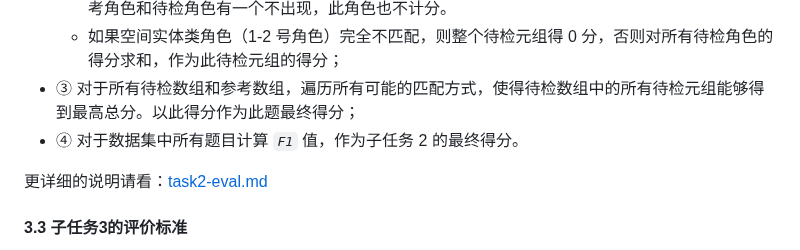
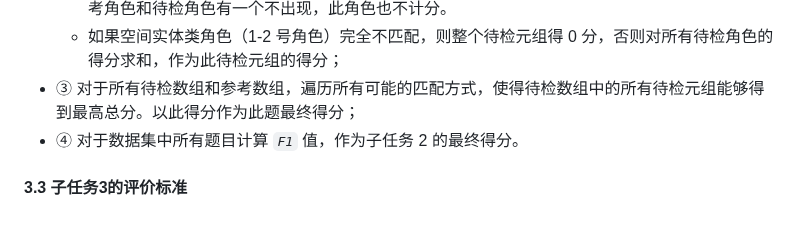
Before and after one commit to 2030NLP/SpaCE2023, a Markdown page: docs/md/index.md, the part around the change. Rendered like a GitHub page; blank space fills up the shorter version.

```diff
--- a/docs/md/index.md
+++ b/docs/md/index.md
@@ -404,8 +404,6 @@ R = 正确检出字符数 / 参考项总字符数
 - ③ 对于所有待检数组和参考数组，遍历所有可能的匹配方式，使得待检数组中的所有待检元组能够得到最高总分。以此得分作为此题最终得分；
 - ④ 对于数据集中所有题目计算 *`F1`* 值，作为子任务 2 的最终得分。
 
-更详细的说明请看：[task2-eval.md](https://github.com/2030NLP/SpaCE2023/blob/main/eval/task2-eval.md)
-
 #### 3.3  子任务3的评价标准
 
 子任务 3 首先根据 judge 字段的结果评价异同判断是否正确，如果错误，该题得 0 分；如果正确，采用人工评价对 reason 字段的生成文本进行打分。评分内容包括文本流畅度、解释准确性、是否准确识别空间实体、对空间方位关系的运用等方面。
```
